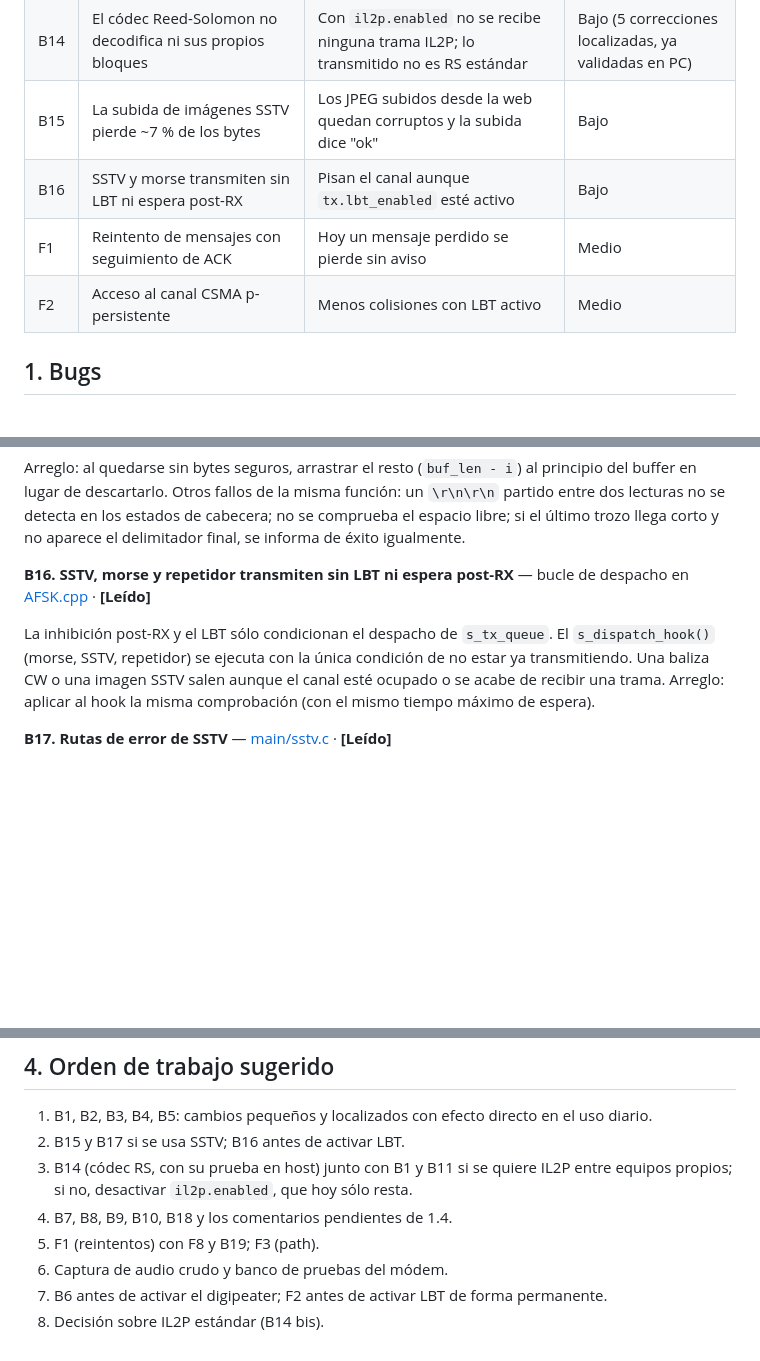
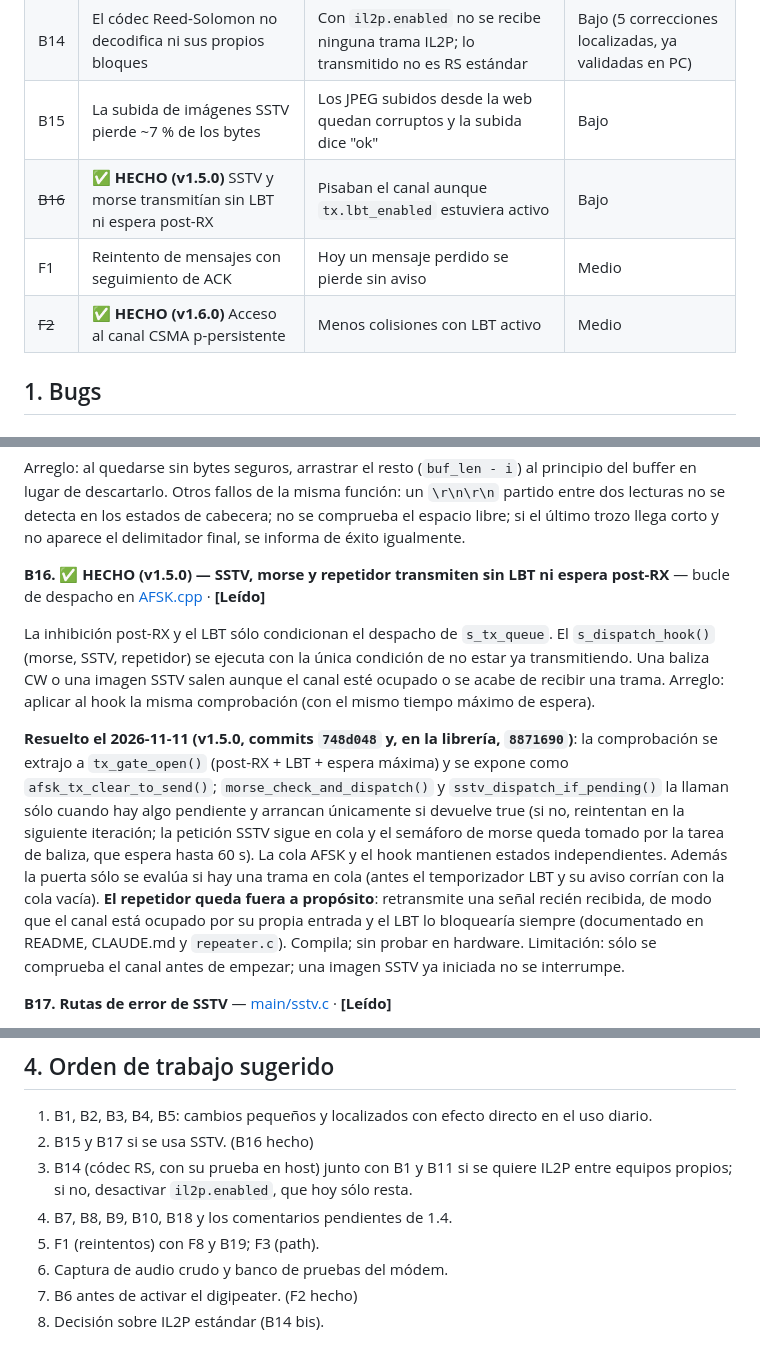
Before and after one commit to luisesn/esp32-ax25-modem, a Markdown page: informe_bugs_funcionalidades.md, 3 parts joined by grey strips. Rendered like a GitHub page; blank space fills up the shorter version.

Commit message:
docs: informes y bitácora marcan B16 y F2 como hechos (v1.6.0)
Co-Authored-By: Claude Sonnet 5.5 <noreply@anthropic.com>

```diff
--- a/informe_bugs_funcionalidades.md
+++ b/informe_bugs_funcionalidades.md
@@ -30,9 +30,9 @@ Cada hallazgo lleva una etiqueta de confianza:
 | B7 | Servidor HTTP limitado a 3 sockets | Web lenta o con peticiones fallidas | Bajo |
 | B14 | El códec Reed-Solomon no decodifica ni sus propios bloques | Con `il2p.enabled` no se recibe ninguna trama IL2P; lo transmitido no es RS estándar | Bajo (5 correcciones localizadas, ya validadas en PC) |
 | B15 | La subida de imágenes SSTV pierde ~7 % de los bytes | Los JPEG subidos desde la web quedan corruptos y la subida dice "ok" | Bajo |
-| B16 | SSTV y morse transmiten sin LBT ni espera post-RX | Pisan el canal aunque `tx.lbt_enabled` esté activo | Bajo |
+| ~~B16~~ | ✅ **HECHO (v1.5.0)** SSTV y morse transmitían sin LBT ni espera post-RX | Pisaban el canal aunque `tx.lbt_enabled` estuviera activo | Bajo |
 | F1 | Reintento de mensajes con seguimiento de ACK | Hoy un mensaje perdido se pierde sin aviso | Medio |
-| F2 | Acceso al canal CSMA p-persistente | Menos colisiones con LBT activo | Medio |
+| ~~F2~~ | ✅ **HECHO (v1.6.0)** Acceso al canal CSMA p-persistente | Menos colisiones con LBT activo | Medio |
 
 ## 1. Bugs
 
@@ -148,9 +148,11 @@ Comprobación en el dispositivo: comparar el `size` que devuelve la subida con e
 
 Arreglo: al quedarse sin bytes seguros, arrastrar el resto (`buf_len - i`) al principio del buffer en lugar de descartarlo. Otros fallos de la misma función: un `\r\n\r\n` partido entre dos lecturas no se detecta en los estados de cabecera; no se comprueba el espacio libre; si el último trozo llega corto y no aparece el delimitador final, se informa de éxito igualmente.
 
-**B16. SSTV, morse y repetidor transmiten sin LBT ni espera post-RX** — bucle de despacho en [AFSK.cpp](main/LibAPRS-esp32-i2s/src/AFSK.cpp) · **[Leído]**
+**B16. ✅ HECHO (v1.5.0) — SSTV, morse y repetidor transmiten sin LBT ni espera post-RX** — bucle de despacho en [AFSK.cpp](main/LibAPRS-esp32-i2s/src/AFSK.cpp) · **[Leído]**
 
 La inhibición post-RX y el LBT sólo condicionan el despacho de `s_tx_queue`. El `s_dispatch_hook()` (morse, SSTV, repetidor) se ejecuta con la única condición de no estar ya transmitiendo. Una baliza CW o una imagen SSTV salen aunque el canal esté ocupado o se acabe de recibir una trama. Arreglo: aplicar al hook la misma comprobación (con el mismo tiempo máximo de espera).
+
+**Resuelto el 2026-11-11 (v1.5.0, commits `748d048` y, en la librería, `8871690`)**: la comprobación se extrajo a `tx_gate_open()` (post-RX + LBT + espera máxima) y se expone como `afsk_tx_clear_to_send()`; `morse_check_and_dispatch()` y `sstv_dispatch_if_pending()` la llaman sólo cuando hay algo pendiente y arrancan únicamente si devuelve true (si no, reintentan en la siguiente iteración; la petición SSTV sigue en cola y el semáforo de morse queda tomado por la tarea de baliza, que espera hasta 60 s). La cola AFSK y el hook mantienen estados independientes. Además la puerta sólo se evalúa si hay una trama en cola (antes el temporizador LBT y su aviso corrían con la cola vacía). **El repetidor queda fuera a propósito**: retransmite una señal recién recibida, de modo que el canal está ocupado por su propia entrada y el LBT lo bloquearía siempre (documentado en README, CLAUDE.md y `repeater.c`). Compila; sin probar en hardware. Limitación: sólo se comprueba el canal antes de empezar; una imagen SSTV ya iniciada no se interrumpe.
 
 **B17. Rutas de error de SSTV** — [main/sstv.c](main/sstv.c) · **[Leído]**
 
@@ -280,10 +284,10 @@ KISS por UART/USB/Bluetooth, AGWPE, RX de SSTV, CTCSS, PTT activo bajo configura
 ## 4. Orden de trabajo sugerido
 
 1. B1, B2, B3, B4, B5: cambios pequeños y localizados con efecto directo en el uso diario.
-2. B15 y B17 si se usa SSTV; B16 antes de activar LBT.
+2. B15 y B17 si se usa SSTV. (B16 hecho)
 3. B14 (códec RS, con su prueba en host) junto con B1 y B11 si se quiere IL2P entre equipos propios; si no, desactivar `il2p.enabled`, que hoy sólo resta.
 4. B7, B8, B9, B10, B18 y los comentarios pendientes de 1.4.
 5. F1 (reintentos) con F8 y B19; F3 (path).
 6. Captura de audio crudo y banco de pruebas del módem.
-7. B6 antes de activar el digipeater; F2 antes de activar LBT de forma permanente.
+7. B6 antes de activar el digipeater. (F2 hecho)
 8. Decisión sobre IL2P estándar (B14 bis).
```
Also changed, not shown: other parts of informe_bugs_funcionalidades.md (+4 -2 lines), PROGRESS.md (+7 -2 lines).
